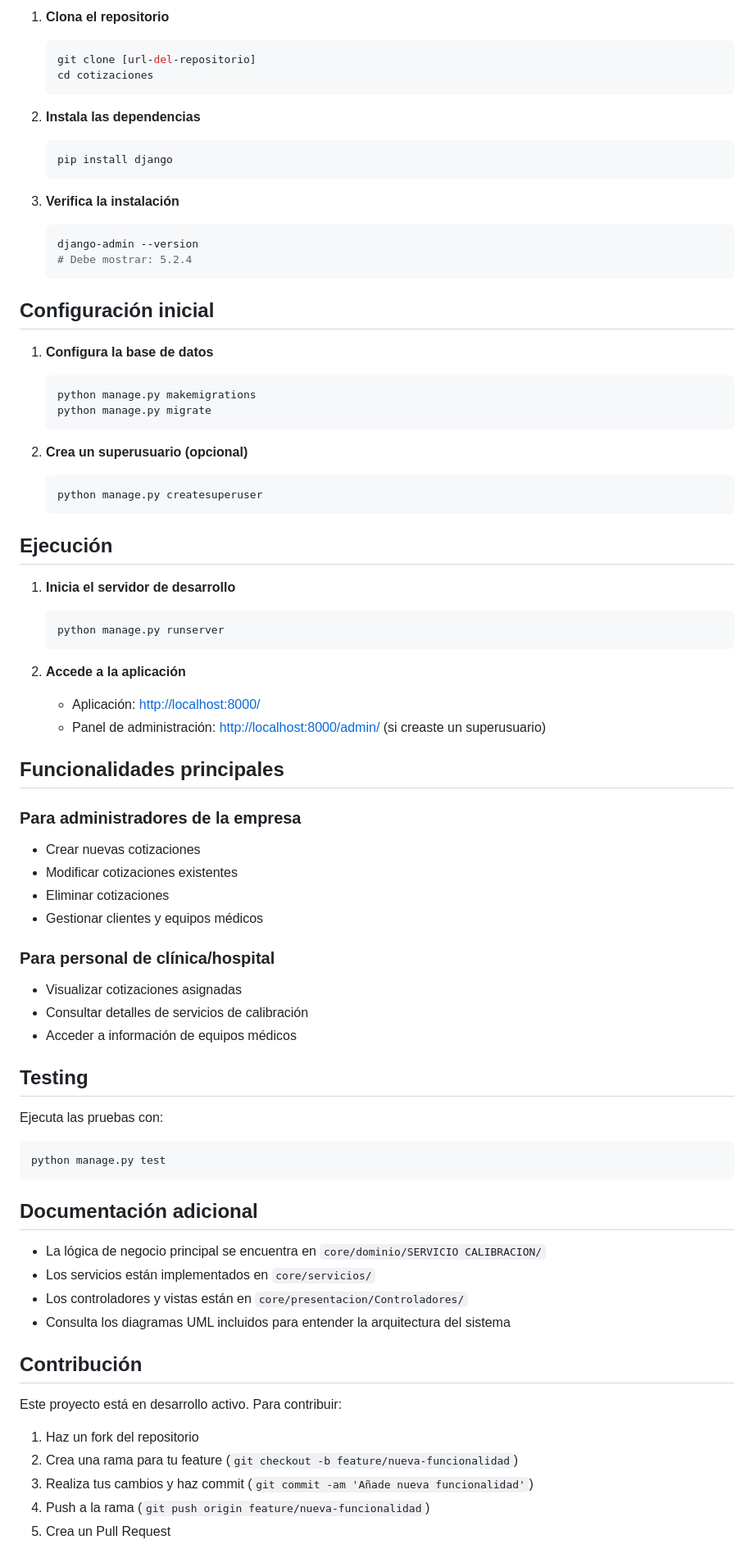
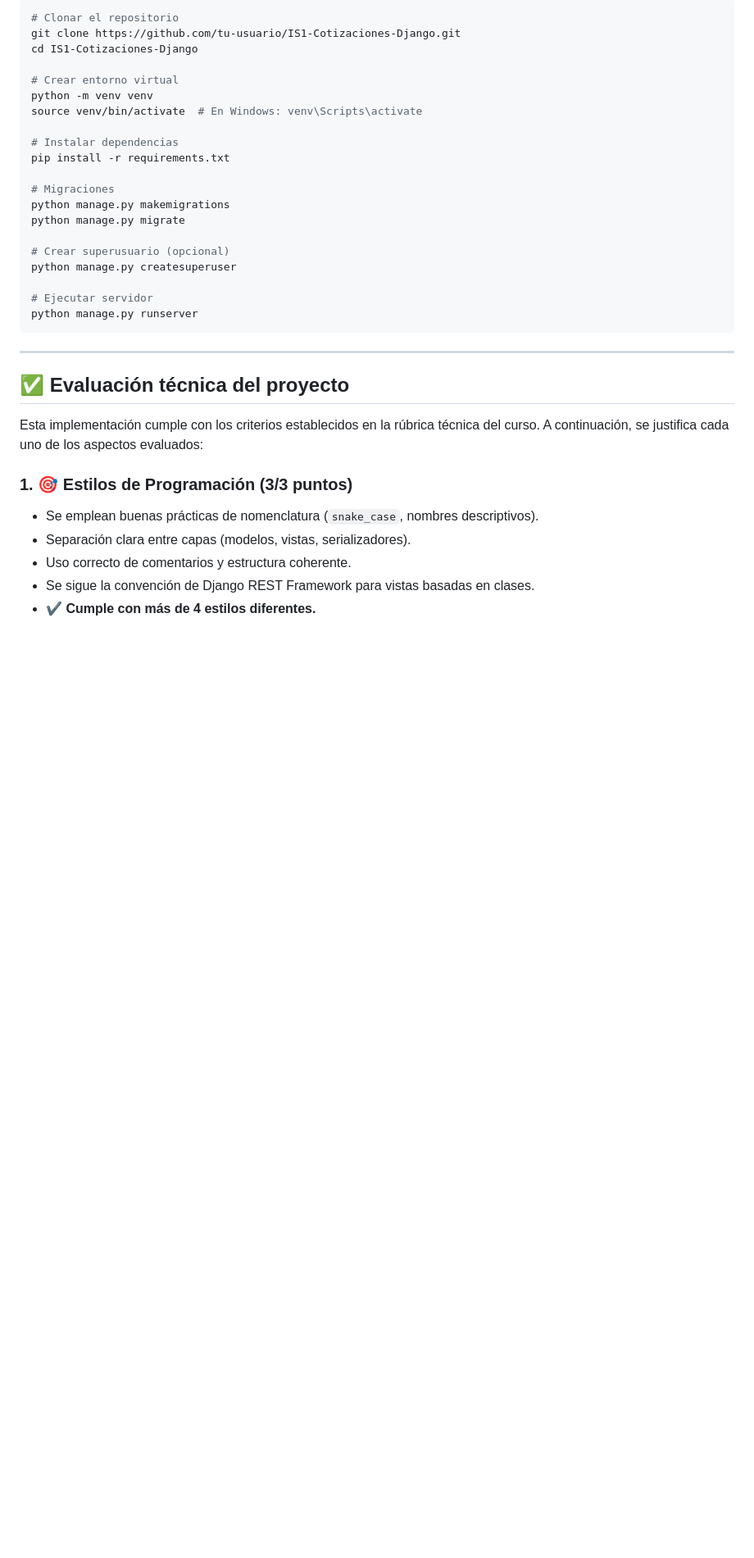
Before and after one commit to irh1n0c/IS1-Cotizaciones-Django, a Markdown page: readme.md, the part around one of its changes. Shown at 82% size. Rendered like a GitHub page; blank space fills up the shorter version.

Commit message:
se modifica el readme.md

````diff
--- a/readme.md
+++ b/readme.md
@@ -37,79 +102,38 @@ cotizaciones/
 
-1. **Clona el repositorio**
-   ```bash
-   git clone [url-del-repositorio]
-   cd cotizaciones
-   ```
+```bash
+# Clonar el repositorio
+git clone https://github.com/tu-usuario/IS1-Cotizaciones-Django.git
+cd IS1-Cotizaciones-Django
 
-2. **Instala las dependencias**
-   ```bash
-   pip install django
-   ```
+# Crear entorno virtual
+python -m venv venv
+source venv/bin/activate  # En Windows: venv\Scripts\activate
 
-3. **Verifica la instalación**
-   ```bash
-   django-admin --version
-   # Debe mostrar: 5.2.4
-   ```
+# Instalar dependencias
+pip install -r requirements.txt
 
-## Configuración inicial
+# Migraciones
+python manage.py makemigrations
+python manage.py migrate
 
-1. **Configura la base de datos**
-   ```bash
-   python manage.py makemigrations
-   python manage.py migrate
-   ```
+# Crear superusuario (opcional)
+python manage.py createsuperuser
 
-2. **Crea un superusuario (opcional)**
-   ```bash
-   python manage.py createsuperuser
-   ```
-
-## Ejecución
-
-1. **Inicia el servidor de desarrollo**
-   ```bash
-   python manage.py runserver
-   ```
-
-2. **Accede a la aplicación**
-   - Aplicación: [http://localhost:8000/](http://localhost:8000/)
-   - Panel de administración: [http://localhost:8000/admin/](http://localhost:8000/admin/) (si creaste un superusuario)
-
-## Funcionalidades principales
-
-### Para administradores de la empresa
-- Crear nuevas cotizaciones
-- Modificar cotizaciones existentes
-- Eliminar cotizaciones
-- Gestionar clientes y equipos médicos
-
-### Para personal de clínica/hospital
-- Visualizar cotizaciones asignadas
-- Consultar detalles de servicios de calibración
-- Acceder a información de equipos médicos
-
-## Testing
-
-Ejecuta las pruebas con:
-```bash
-python manage.py test
+# Ejecutar servidor
+python manage.py runserver
 ```
 
-## Documentación adicional
+---
 
-- La lógica de negocio principal se encuentra en `core/dominio/SERVICIO CALIBRACION/`
-- Los servicios están implementados en `core/servicios/`
-- Los controladores y vistas están en `core/presentacion/Controladores/`
-- Consulta los diagramas UML incluidos para entender la arquitectura del sistema
+## ✅ Evaluación técnica del proyecto
 
-## Contribución
+Esta implementación cumple con los criterios establecidos en la rúbrica técnica del curso. A continuación, se justifica cada uno de los aspectos evaluados:
 
-Este proyecto está en desarrollo activo. Para contribuir:
+### 1. 🎯 Estilos de Programación (3/3 puntos)
 
-1. Haz un fork del repositorio
-2. Crea una rama para tu feature (`git checkout -b feature/nueva-funcionalidad`)
-3. Realiza tus cambios y haz commit (`git commit -am 'Añade nueva funcionalidad'`)
-4. Push a la rama (`git push origin feature/nueva-funcionalidad`)
-5. Crea un Pull Request
+* Se emplean buenas prácticas de nomenclatura (`snake_case`, nombres descriptivos).
+* Separación clara entre capas (modelos, vistas, serializadores).
+* Uso correcto de comentarios y estructura coherente.
+* Se sigue la convención de Django REST Framework para vistas basadas en clases.
+* ✔️ **Cumple con más de 4 estilos diferentes.**
 
````
Also changed, not shown: other parts of readme.md (+124 -27 lines).
